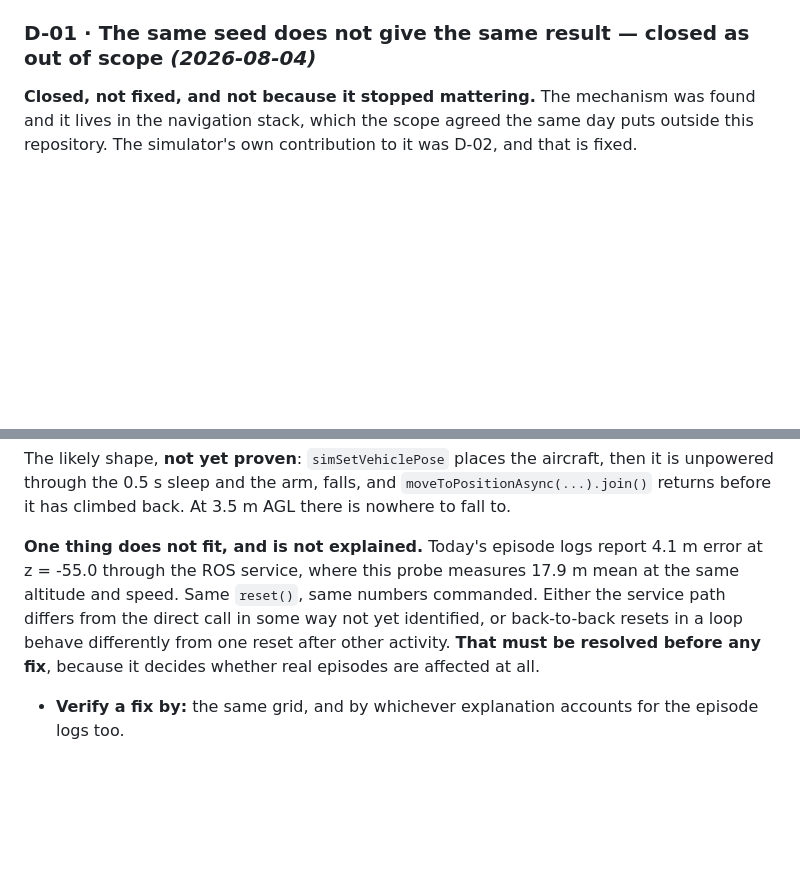
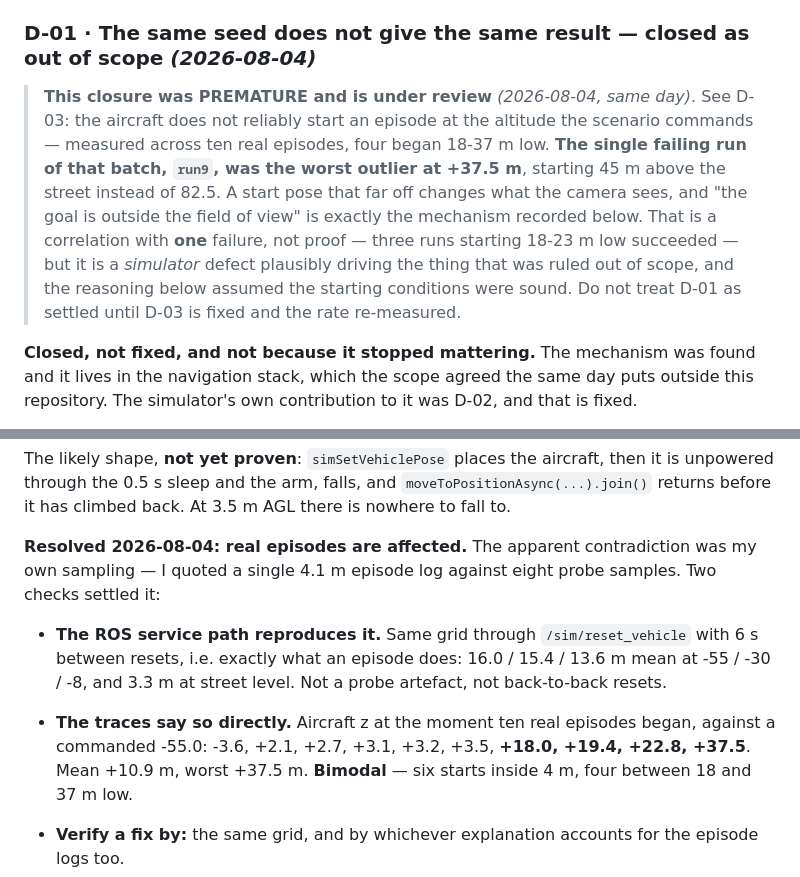
Before and after one commit to teapotlaboratories/carla-air-testbed, a Markdown page: docs/todo.md, 2 parts joined by grey strips. Drawn GitHub-style; blank space fills up the shorter version.

```diff
--- a/docs/todo.md
+++ b/docs/todo.md
@@ -1285,6 +1285,17 @@ all of them in the teardown path rule 1 is about:
   in `docs/worklog/2026-08-04-one-command-demo.md`.
 
 ### D-01 · The same seed does not give the same result — **closed as out of scope** *(2026-08-04)*
+
+> **This closure was PREMATURE and is under review** *(2026-08-04, same day)*. See D-03: the
+> aircraft does not reliably start an episode at the altitude the scenario commands — measured
+> across ten real episodes, four began 18-37 m low. **The single failing run of that batch,
+> `run9`, was the worst outlier at +37.5 m**, starting 45 m above the street instead of 82.5.
+> A start pose that far off changes what the camera sees, and "the goal is outside the field
+> of view" is exactly the mechanism recorded below. That is a correlation with **one** failure,
+> not proof — three runs starting 18-23 m low succeeded — but it is a *simulator* defect
+> plausibly driving the thing that was ruled out of scope, and the reasoning below assumed the
+> starting conditions were sound. Do not treat D-01 as settled until D-03 is fixed and the rate
+> re-measured.
 
 **Closed, not fixed, and not because it stopped mattering.** The mechanism was found and it
 lives in the navigation stack, which the scope agreed the same day puts outside this
@@ -1396,12 +1407,17 @@ The likely shape, **not yet proven**: `simSetVehiclePose` places the aircraft, t
 unpowered through the 0.5 s sleep and the arm, falls, and `moveToPositionAsync(...).join()`
 returns before it has climbed back. At 3.5 m AGL there is nowhere to fall to.
 
-**One thing does not fit, and is not explained.** Today's episode logs report 4.1 m error at
-z = -55.0 through the ROS service, where this probe measures 17.9 m mean at the same altitude
-and speed. Same `reset()`, same numbers commanded. Either the service path differs from the
-direct call in some way not yet identified, or back-to-back resets in a loop behave
-differently from one reset after other activity. **That must be resolved before any fix**,
-because it decides whether real episodes are affected at all.
+**Resolved 2026-08-04: real episodes are affected.** The apparent contradiction was my own
+sampling — I quoted a single 4.1 m episode log against eight probe samples. Two checks
+settled it:
+
+- **The ROS service path reproduces it.** Same grid through `/sim/reset_vehicle` with 6 s
+  between resets, i.e. exactly what an episode does: 16.0 / 15.4 / 13.6 m mean at -55 / -30 /
+  -8, and 3.3 m at street level. Not a probe artefact, not back-to-back resets.
+- **The traces say so directly.** Aircraft z at the moment ten real episodes began, against a
+  commanded -55.0: -3.6, +2.1, +2.7, +3.1, +3.2, +3.5, **+18.0, +19.4, +22.8, +37.5**.
+  Mean +10.9 m, worst +37.5 m. **Bimodal** — six starts inside 4 m, four between 18 and 37 m
+  low.
 
 - **Verify a fix by:** the same grid, and by whichever explanation accounts for the episode
   logs too.
```
Also changed, not shown: docs/worklog/2026-08-04-scenarios-do-not-repeat.md (+52 -0 lines).
